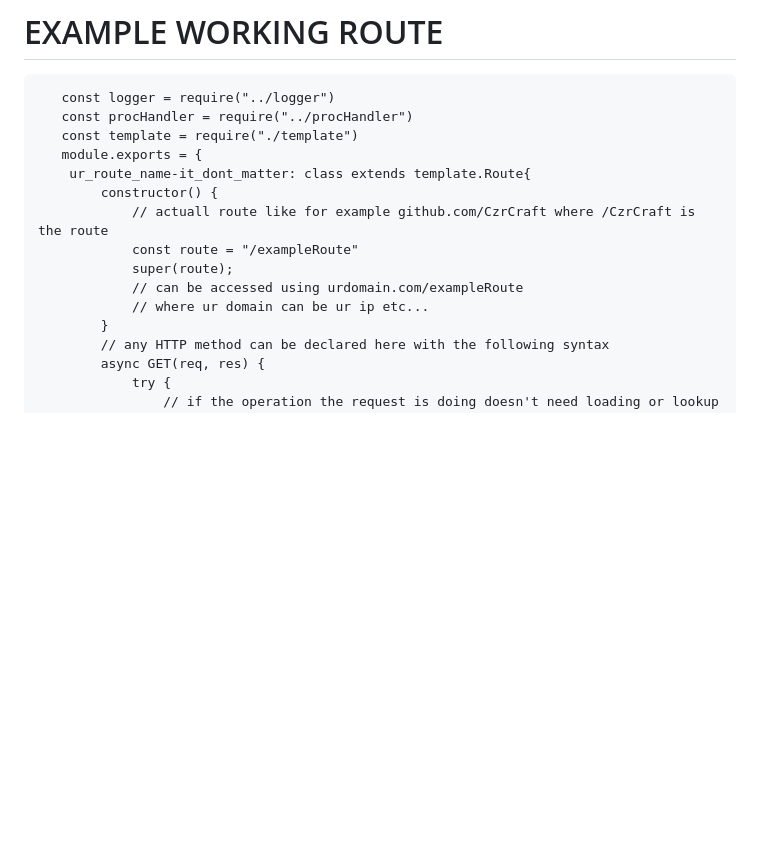
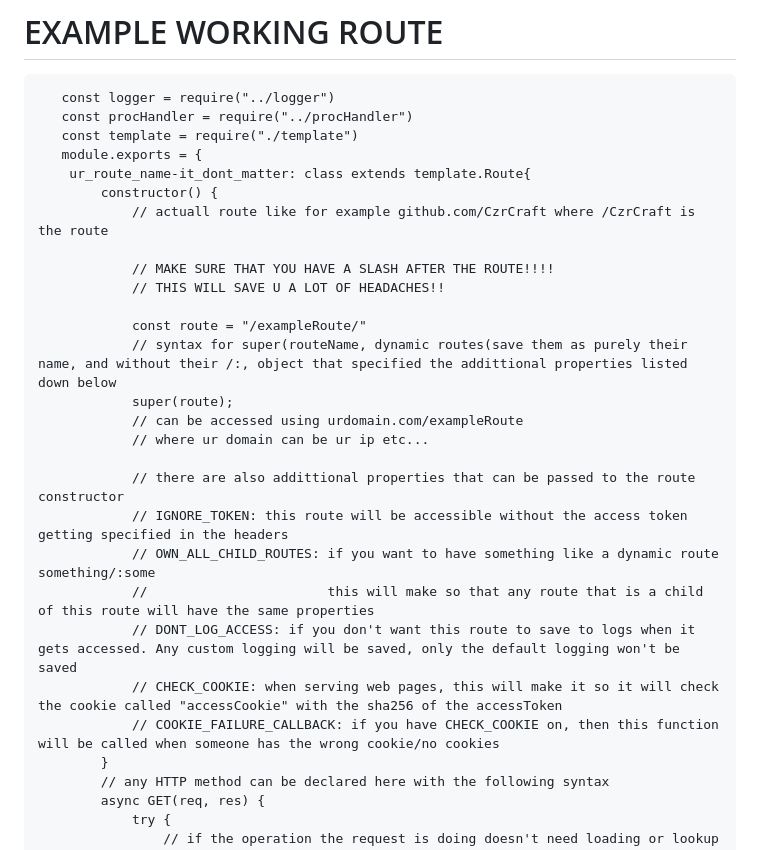
Before and after one commit to CzrCraft/expressjs_api_template, a Markdown page: README.md, the part around the change. GitHub-like rendering; blank space fills up the shorter version.

```diff
--- a/README.md
+++ b/README.md
@@ -45,10 +45,23 @@
     ur_route_name-it_dont_matter: class extends template.Route{
         constructor() {
             // actuall route like for example github.com/CzrCraft where /CzrCraft is the route
-            const route = "/exampleRoute"
+
+            // MAKE SURE THAT YOU HAVE A SLASH AFTER THE ROUTE!!!!
+            // THIS WILL SAVE U A LOT OF HEADACHES!!
+
+            const route = "/exampleRoute/"
+            // syntax for super(routeName, dynamic routes(save them as purely their name, and without their /:, object that specified the addittional properties listed down below
             super(route);
             // can be accessed using urdomain.com/exampleRoute
             // where ur domain can be ur ip etc...
+
+            // there are also addittional properties that can be passed to the route constructor
+            // IGNORE_TOKEN: this route will be accessible without the access token getting specified in the headers
+            // OWN_ALL_CHILD_ROUTES: if you want to have something like a dynamic route something/:some
+            //                       this will make so that any route that is a child of this route will have the same properties
+            // DONT_LOG_ACCESS: if you don't want this route to save to logs when it gets accessed. Any custom logging will be saved, only the default logging won't be saved
+            // CHECK_COOKIE: when serving web pages, this will make it so it will check the cookie called "accessCookie" with the sha256 of the accessToken
+            // COOKIE_FAILURE_CALLBACK: if you have CHECK_COOKIE on, then this function will be called when someone has the wrong cookie/no cookies
         }
         // any HTTP method can be declared here with the following syntax
         async GET(req, res) {
```
